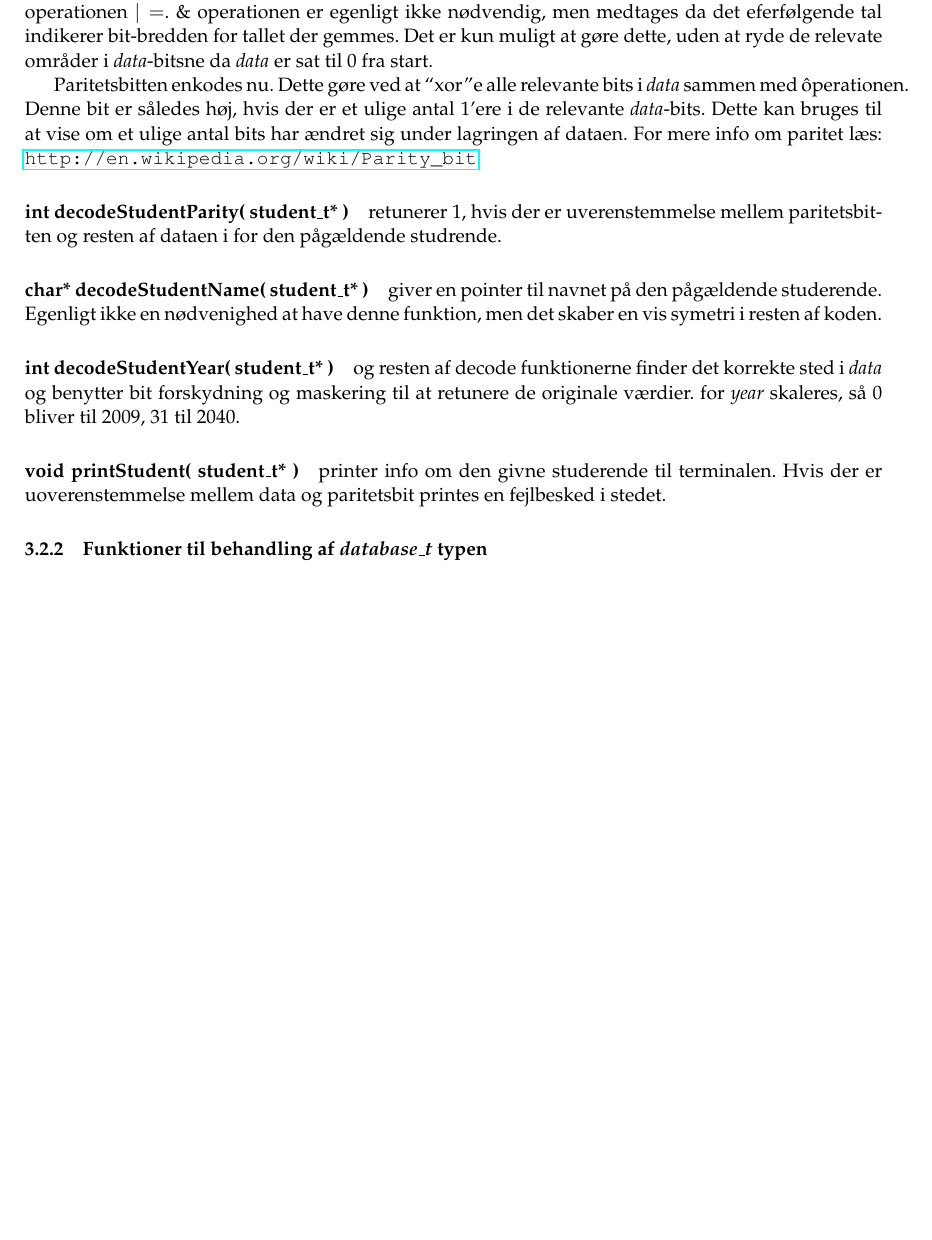
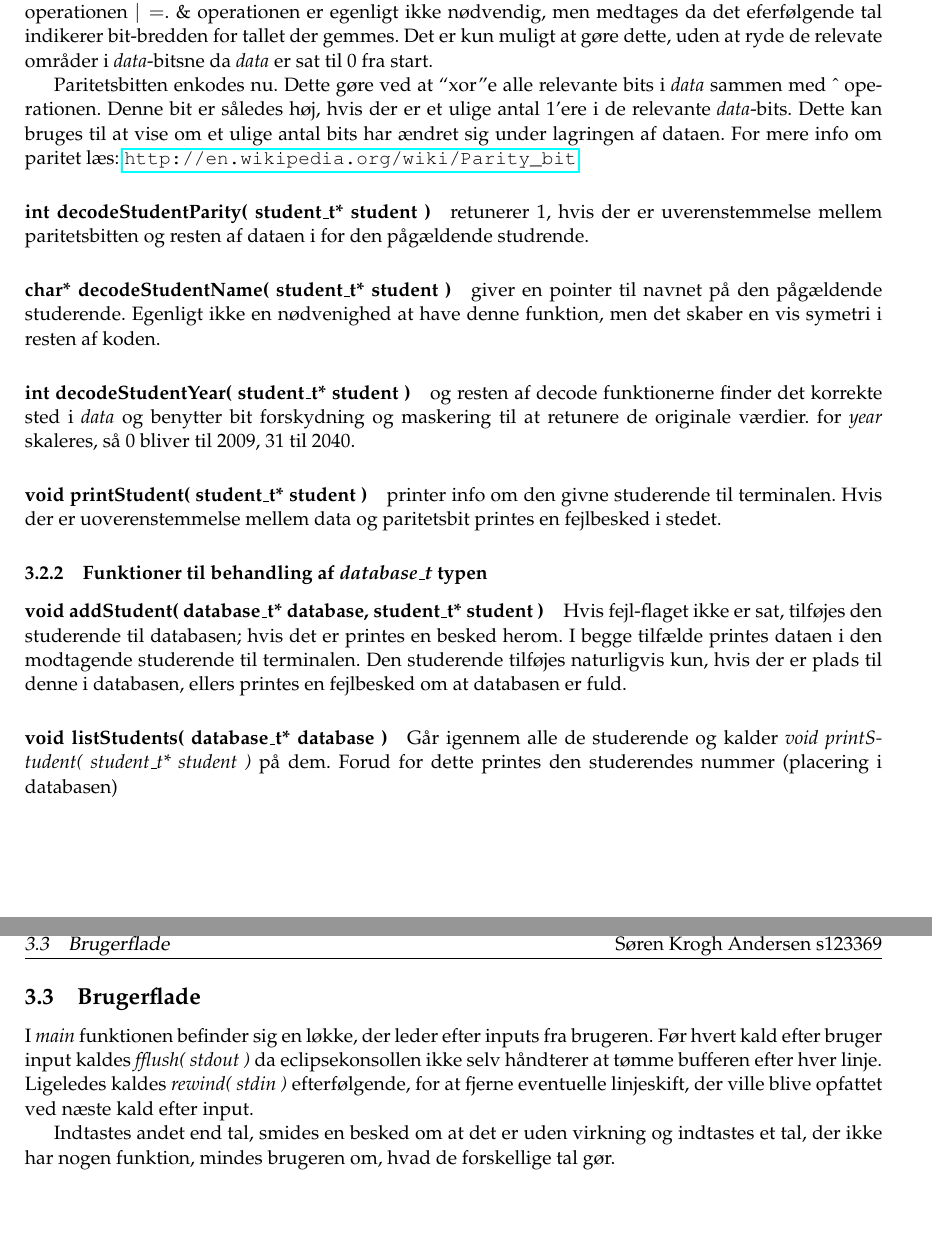
Before and after one commit to skrogh/02102, a LaTeX problem sheet (assignment_5/Rapport/main.tex, which reads assignment_5/Rapport/Opgave3.tex): part of page 6 of 6 before the commit and two parts of pages 6 and 7 of 7 after it, the two joined at a grey line, cut so that both start at the same text, the shorter picture padded with empty space. Compiled offline with pdfLaTeX.

Commit message:
almost dere...

```diff
--- a/assignment_5/Rapport/Opgave3.tex
+++ b/assignment_5/Rapport/Opgave3.tex
@@ -74,26 +74,47 @@ Det er kun muligt at gøre dette, uden at ryde de relevate områder i
 \emph{data}-bitsne da \emph{data} er sat til 0 fra start.
 
 Paritetsbitten enkodes nu. Dette gøre ved at ``xor''e alle relevante bits i
-\emph{data} sammen med \^ operationen. Denne bit er således høj, hvis der er et
-ulige antal 1'ere i de relevante \emph{data}-bits. Dette kan bruges til at vise
+\emph{data} sammen med \^\ operationen. Denne bit er således høj, hvis der er
+et ulige antal 1'ere i de relevante \emph{data}-bits. Dette kan bruges til at vise
 om et ulige antal bits har ændret sig under lagringen af dataen.
 For mere info om paritet læs: \url{http://en.wikipedia.org/wiki/Parity_bit}
 
-\paragraph{int decodeStudentParity( student\_t* )} retunerer 1, hvis der er
-uverenstemmelse mellem paritetsbitten og resten af dataen i for den pågældende
+\paragraph{int decodeStudentParity( student\_t* student )} retunerer 1, hvis der
+er uverenstemmelse mellem paritetsbitten og resten af dataen i for den pågældende
 studrende.
 
-\paragraph{char* decodeStudentName( student\_t* )} giver en pointer til navnet
-på den pågældende studerende. Egenligt ikke en nødvenighed at have denne
+\paragraph{char* decodeStudentName( student\_t* student )} giver en pointer til
+navnet på den pågældende studerende. Egenligt ikke en nødvenighed at have denne
 funktion, men det skaber en vis symetri i resten af koden.
 
-\paragraph{int decodeStudentYear( student\_t* )} og resten af decode
+\paragraph{int decodeStudentYear( student\_t* student )} og resten af decode
 funktionerne finder det korrekte sted i \emph{data} og benytter bit forskydning og maskering
 til at retunere de originale værdier. for \emph{year} skaleres, så 0 bliver til
 2009, 31 til 2040.
 
-\paragraph{void printStudent( student\_t* )} printer info om den givne
+\paragraph{void printStudent( student\_t* student )} printer info om den givne
 studerende til terminalen. Hvis der er uoverenstemmelse mellem data og
 paritetsbit printes en fejlbesked i stedet.
 
 \subsubsection{Funktioner til behandling af \emph{database\_t} typen}
+\paragraph{void addStudent( database\_t* database, student\_t* student )}
+Hvis fejl-flaget ikke er sat, tilføjes den studerende til databasen; hvis det er
+printes en besked herom. I begge tilfælde printes dataen i den modtagende
+studerende til terminalen. Den studerende tilføjes naturligvis kun, hvis der er
+plads til denne i databasen, ellers printes en fejlbesked om at databasen er
+fuld.
+
+\paragraph{void listStudents( database\_t* database )} Går igennem alle de
+studerende og kalder \emph{void printStudent( student\_t* student )} på dem.
+Forud for dette printes den studerendes nummer (placering i databasen)
+
+\subsection{Brugerflade}
+I \emph{main} funktionen befinder sig en løkke, der leder efter inputs fra
+brugeren. Før hvert kald efter bruger input kaldes \emph{fflush( stdout )} da
+eclipsekonsollen ikke selv håndterer at tømme bufferen efter hver linje.
+Ligeledes kaldes \emph{rewind( stdin )} efterfølgende, for at fjerne eventuelle
+linjeskift, der ville blive opfattet ved næste kald efter input.
+
+Indtastes andet end tal, smides en besked om at det er uden virkning og
+indtastes et tal, der ikke har nogen funktion, mindes brugeren om, hvad de
+forskellige tal gør.
```
